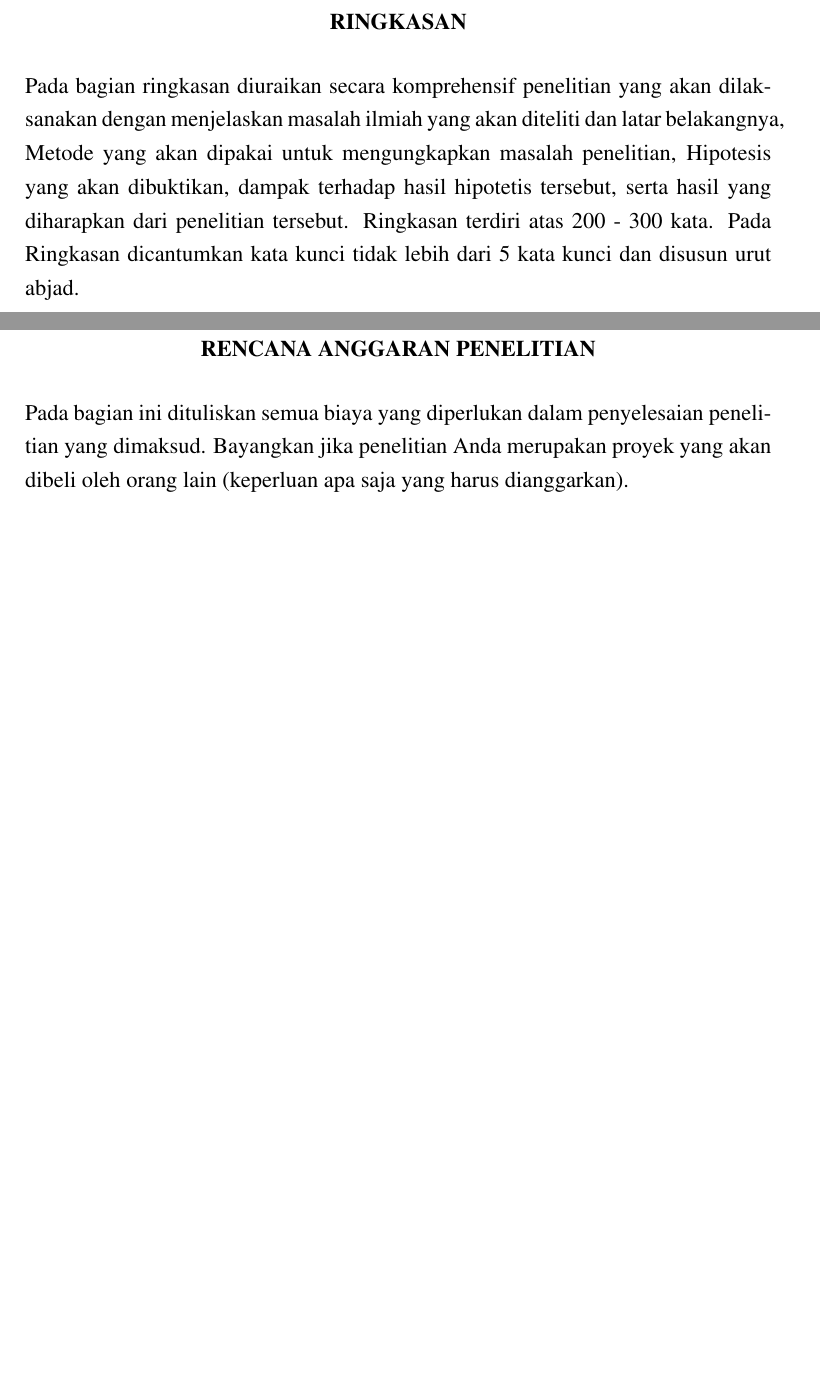
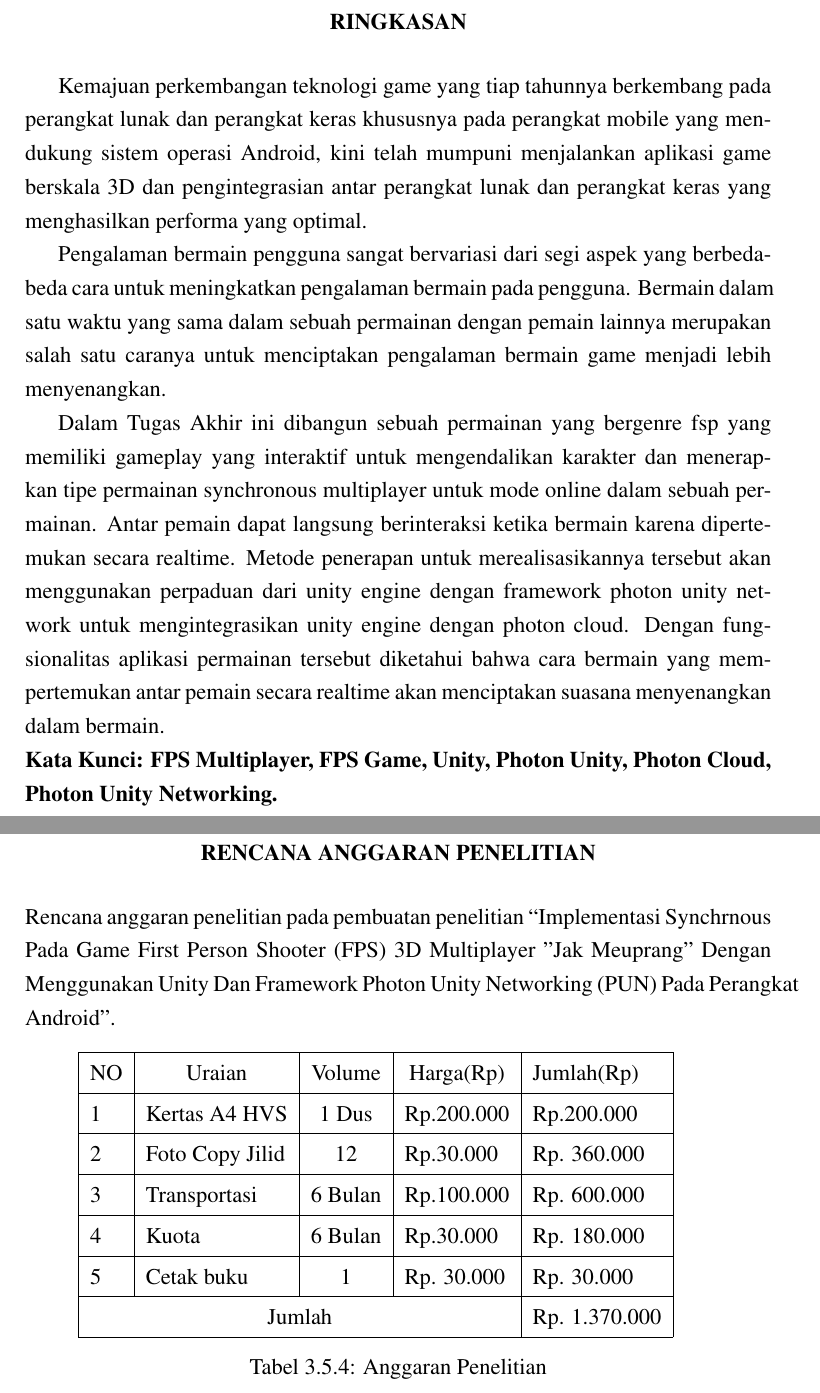
Before and after one commit to ahlulmukh/proposal-skripsi, a LaTeX thesis (main.tex, which reads rencana-anggaran.tex, ringkasan.tex): two parts of pages 7 and 29 of 30 before the commit and two parts of pages 7 and 28 of 29 after it, joined at a grey line, cut so that both start at the same text, the shorter picture padded with empty space. Compiled offline with pdfLaTeX.

Commit message:
done proposal

```diff
--- a/main.tex
+++ b/main.tex
@@ -60,6 +60,8 @@
 \renewcommand{\thefigure}{\thesection.\arabic{figure}}
 \renewcommand{\thetable}{\thesection.\arabic{table}}
 \usepackage[breaklinks]{hyperref}
+\renewcommand{\listfigurename}{DAFTAR GAMBAR}
+\renewcommand{\listtablename}{DAFTAR TABEL}
 
 \hyphenation{me-la-in-kan}
 
--- a/rencana-anggaran.tex
+++ b/rencana-anggaran.tex
@@ -1,3 +1,19 @@
 \chapter*{RENCANA ANGGARAN PENELITIAN}
 \addcontentsline{toc}{chapter}{RENCANA ANGGARAN PENELITIAN}
-Pada bagian ini dituliskan semua biaya yang diperlukan dalam penyelesaian  penelitian yang dimaksud. Bayangkan jika penelitian Anda merupakan proyek yang akan dibeli oleh orang lain (keperluan apa saja yang harus dianggarkan).
+Rencana anggaran penelitian pada pembuatan penelitian “Implementasi Synchrnous Pada Game First Person Shooter (FPS) 3D Multiplayer "Jak Meuprang" Dengan Menggunakan Unity Dan Framework Photon Unity Networking (PUN) Pada Perangkat Android”.
+
+\begin{table}[h]
+    \centering
+    \begin{tabular}{|llcl|l|ll}
+    \cline{1-5}
+    \multicolumn{1}{|c|}{NO} & \multicolumn{1}{c|}{Uraian}          & \multicolumn{1}{c|}{Volume}  & \multicolumn{1}{c|}{Harga(Rp)} & Jumlah(Rp)    &  &  \\ \cline{1-5}
+    \multicolumn{1}{|l|}{1}  & \multicolumn{1}{l|}{Kertas A4 HVS}   & \multicolumn{1}{c|}{1 Dus}   & Rp.200.000                     & Rp.200.000    &  &  \\ \cline{1-5}
+    \multicolumn{1}{|l|}{2}  & \multicolumn{1}{l|}{Foto Copy Jilid} & \multicolumn{1}{c|}{12}      & Rp.30.000                      & Rp. 360.000   &  &  \\ \cline{1-5}
+    \multicolumn{1}{|l|}{3}  & \multicolumn{1}{l|}{Transportasi}    & \multicolumn{1}{c|}{6 Bulan} & Rp.100.000                     & Rp. 600.000   &  &  \\ \cline{1-5}
+    \multicolumn{1}{|l|}{4}  & \multicolumn{1}{l|}{Kuota}           & \multicolumn{1}{c|}{6 Bulan} & Rp.30.000                      & Rp. 180.000   &  &  \\ \cline{1-5}
+    \multicolumn{1}{|l|}{5}  & \multicolumn{1}{l|}{Cetak buku}      & \multicolumn{1}{c|}{1}       & Rp. 30.000                     & Rp. 30.000    &  &  \\ \cline{1-5}
+    \multicolumn{4}{|c|}{Jumlah}                                                                                                    & Rp. 1.370.000 &  &  \\ \cline{1-5}
+    \end{tabular}
+    \caption{Anggaran Penelitian}
+    \label{lab:label-anggaran}
+    \end{table}
--- a/ringkasan.tex
+++ b/ringkasan.tex
@@ -1,3 +1,33 @@
 \chapter*{RINGKASAN}
 \addcontentsline{toc}{chapter}{RINGKASAN}
-Pada bagian ringkasan diuraikan secara komprehensif penelitian yang akan dilaksanakan dengan menjelaskan masalah ilmiah yang akan diteliti dan latar belakangnya, Metode yang akan dipakai untuk mengungkapkan masalah penelitian, Hipotesis yang akan dibuktikan, dampak terhadap hasil hipotetis tersebut, serta hasil yang diharapkan dari penelitian tersebut. Ringkasan terdiri atas 200 - 300 kata. Pada Ringkasan dicantumkan kata kunci tidak lebih dari 5 kata kunci dan disusun urut abjad.
+\noindent
+
+Kemajuan perkembangan teknologi game yang tiap
+tahunnya berkembang pada perangkat lunak dan perangkat keras
+khususnya pada perangkat mobile yang mendukung sistem
+operasi Android, kini telah mumpuni menjalankan aplikasi game
+berskala 3D dan pengintegrasian antar perangkat lunak dan
+perangkat keras yang menghasilkan performa yang optimal.
+
+Pengalaman bermain pengguna sangat bervariasi dari
+segi aspek yang berbeda-beda cara untuk meningkatkan
+pengalaman bermain pada pengguna. Bermain dalam satu waktu
+yang sama dalam sebuah permainan dengan pemain lainnya
+merupakan salah satu caranya untuk menciptakan pengalaman
+bermain game menjadi lebih menyenangkan.
+
+Dalam Tugas Akhir ini dibangun sebuah permainan yang
+bergenre fsp yang memiliki gameplay yang interaktif untuk
+mengendalikan karakter dan menerapkan tipe permainan
+synchronous multiplayer untuk mode online dalam sebuah
+permainan. Antar pemain dapat langsung berinteraksi ketika
+bermain karena dipertemukan secara realtime. Metode
+penerapan untuk merealisasikannya tersebut akan menggunakan
+perpaduan dari unity engine dengan framework photon unity
+network untuk mengintegrasikan unity engine dengan photon
+cloud. Dengan fungsionalitas aplikasi permainan tersebut
+diketahui bahwa cara bermain yang mempertemukan antar
+pemain secara realtime akan menciptakan suasana
+menyenangkan dalam bermain.
+
+\noindent \textbf{Kata Kunci: FPS Multiplayer, FPS Game, Unity, Photon Unity, Photon Cloud, Photon Unity Networking.}
```
Also changed, not shown: bab1.tex (+6 -1 lines), bab2.tex (+30 -5 lines), bab3.tex (+13 -3 lines), jadwal-kegiatan.tex (+1 -10 lines), main.tex (8 more changed lines).
